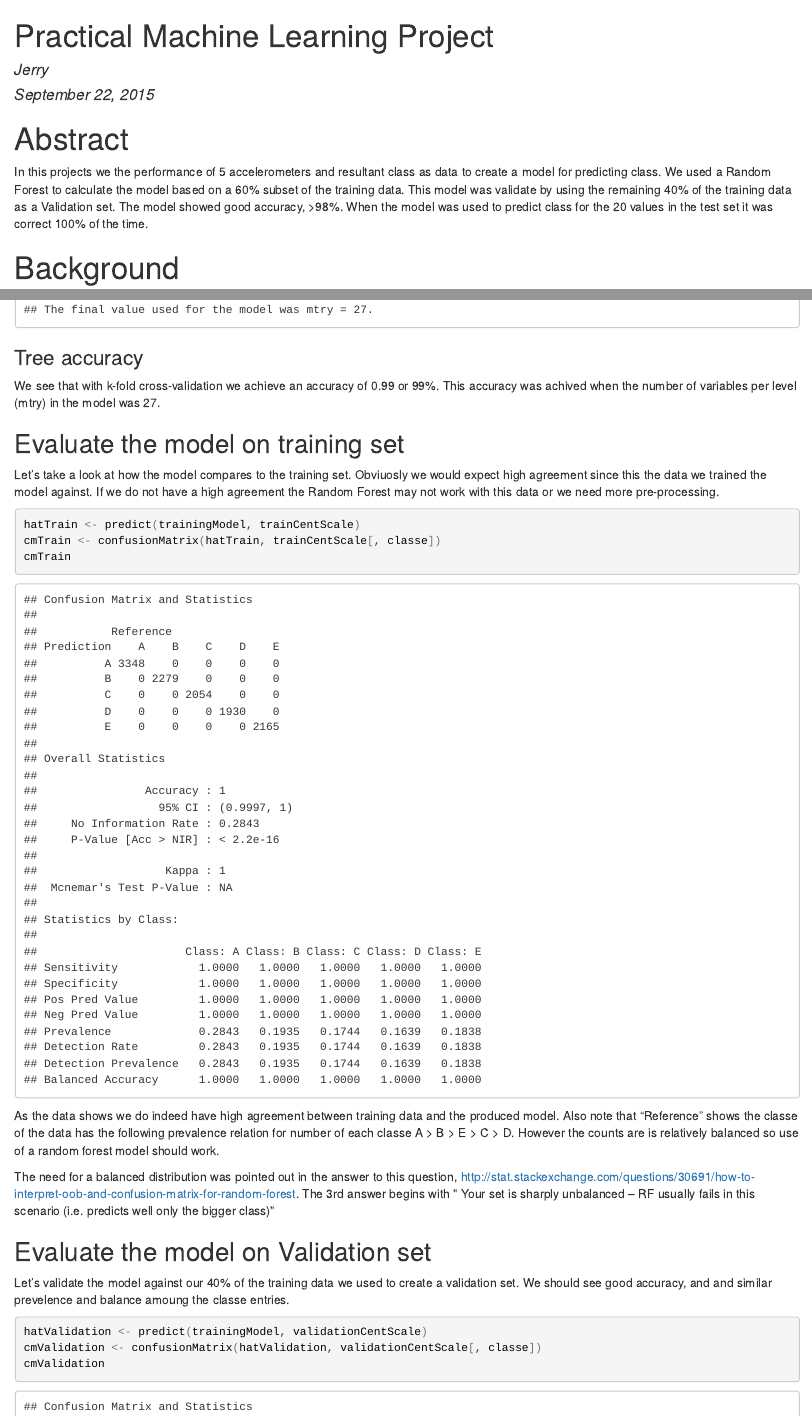
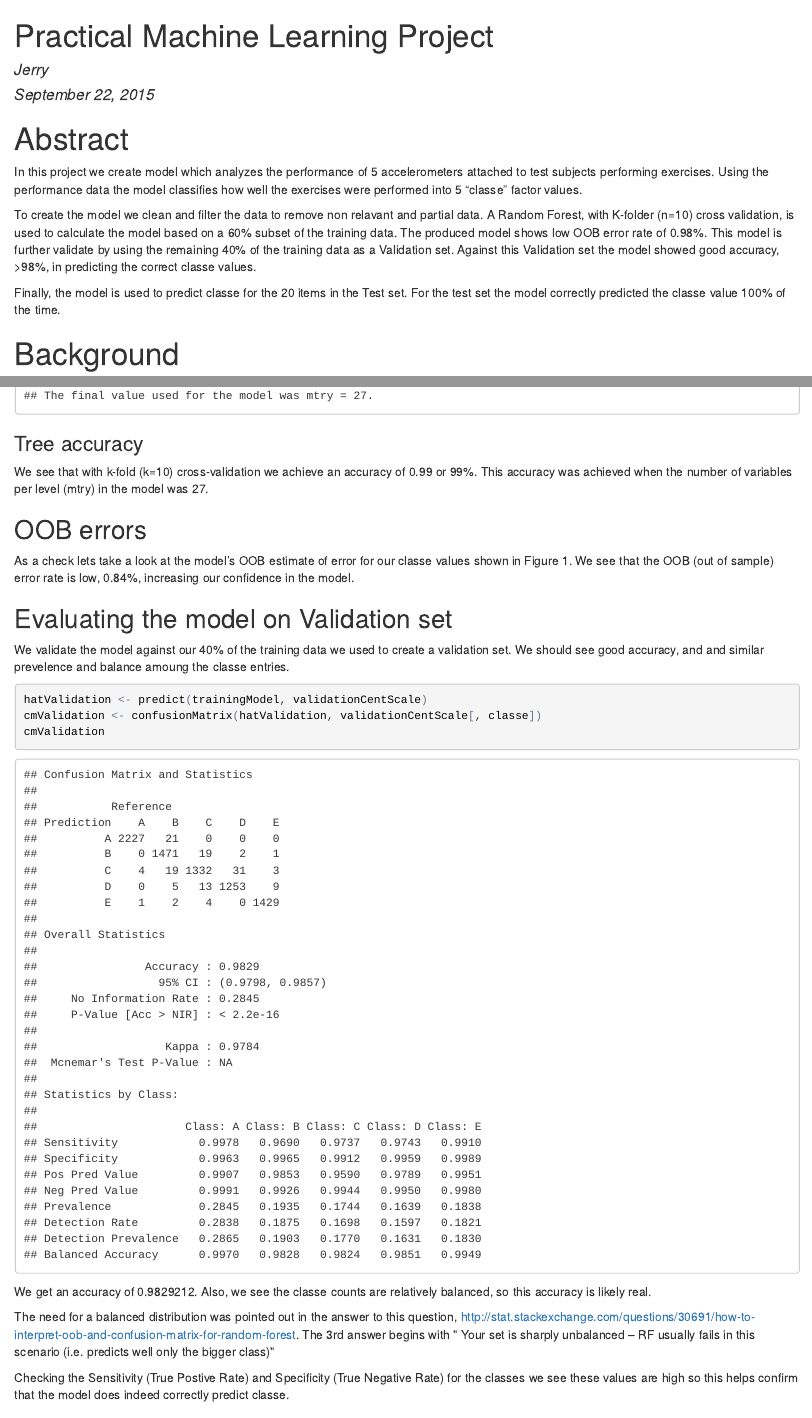
Before and after one commit to jerrykur/PracticalMachineLearning, an R Markdown document (Project.Rmd): the page in a window 1100 px wide, from its top, and a second part further down, joined at a grey line. The pictures show the output file Project.html that the author committed with the source, opened offline.

Commit message:
latest final files

````diff
--- a/Project.Rmd
+++ b/Project.Rmd
@@ -6,10 +6,12 @@ output: html_document
 ---
 # Abstract
 
-In this projects we the performance of 5 accelerometers and resultant class as data to create a model for predicting class.
-We used a Random Forest to calculate the model based on a 60% subset of the training data.  This model was validate by
-using the remaining 40% of the training data as a Validation set.  The model showed good accuracy, >98%.  When the model
-was used to predict class for the 20 values in the test set it was correct 100% of the time.
+In this project we create model which analyzes the performance of 5 accelerometers attached to test subjects performing exercises.  Using the performance data the model classifies how well the exercises were performed into 5 "classe" factor values.
+
+To create the model we clean and filter the data to remove non relavant and partial
+data. A Random Forest, with K-folder (n=10) cross validation, is used to calculate the model based on a 60% subset of the training data. The produced model shows low OOB error rate of 0.98%. This model is further validate by using the remaining 40% of the training data as a Validation set. Against this Validation set the model showed good accuracy, >98%, in predicting the correct classe values.
+
+Finally, the model is used to predict classe for the 20 items in the Test set.  For the test set the model correctly predicted the classe value 100% of the time.
 
 # Background
 
@@ -168,28 +167,17 @@ print (trainingModel)
 
 ### Tree accuracy
 
-We see that with k-fold cross-validation we achieve an accuracy of 0.99 or 99%.  This accuracy was achived when the number of variables per level (mtry) in the model was 27.
+We see that with k-fold (k=10) cross-validation we achieve an accuracy of 0.99 or 99%.  This accuracy was achieved when the number of variables per level (mtry) in the model was 27.
 
 
-## Evaluate the model on training set
+## OOB errors
+As a check lets take a look at the model's OOB estimate of error for our classe values shown in Figure 1.  We see
+that the OOB (out of sample) error rate is low, 0.84%, increasing our confidence in the model.
 
-Let's take a look at how the model compares to the training set.  Obviuosly we would expect high agreement
-since this the data we trained the model against. If we do not have a high agreement the Random Forest may
-not work with this data or we need more pre-processing.
-```{r evaluate mode vs training set }
-hatTrain <- predict(trainingModel, trainCentScale)
-cmTrain <- confusionMatrix(hatTrain, trainCentScale[, classe])
-cmTrain
-```
-As the data shows we do indeed have high agreement between training data and the produced model.  Also note that "Reference" shows the classe
-of the data has the following prevalence relation for number of each classe A > B > E > C > D.  However the counts are is relatively balanced so use of a random forest model should work.
 
-The need for a balanced distribution was pointed out in the answer to this question, http://stat.stackexchange.com/questions/30691/how-to-interpret-oob-and-confusion-matrix-for-random-forest.  The 3rd answer
-begins with " Your set is sharply unbalanced -- RF usually fails in this scenario (i.e. predicts well only the bigger class)"
+## Evaluating the model on Validation set
 
-## Evaluate the model on Validation set
-
-Let's validate the model against our 40% of the training data we used to create a validation set.
+We validate the model against our 40% of the training data we used to create a validation set.
 We should see good accuracy, and and similar prevelence and balance amoung the classe entries.
 
 ```{r evaluate model vs validation set }
@@ -197,3 +185,4 @@ hatValidation <- predict(trainingModel, validationCentScale)
 cmValidation <- confusionMatrix(hatValidation, validationCentScale[, classe])
 cmValidation
 ```
+We get an accuracy of `r cmValidation$overall['Accuracy']`.  Also, we see the classe counts are relatively balanced, so this accuracy is likely real.
@@ -204 +189,3 @@ values are high so this helps confirm that the model does indeed correctly predi
 
+The need for a balanced distribution was pointed out in the answer to this question, http://stat.stackexchange.com/questions/30691/how-to-interpret-oob-and-confusion-matrix-for-random-forest.  The 3rd answer
+begins with " Your set is sharply unbalanced -- RF usually fails in this scenario (i.e. predicts well only the bigger class)"
@@ -208,3 +192,3 @@ that the OOB error rate is low, 0.84%, increasing our confidence in the model.
 
-## Predict with test data
+Checking the Sensitivity (True Postive Rate) and Specificity (True Negative Rate) for the classes we see these values are high so this helps confirm that the model does indeed correctly predict classe.
 
````
Also changed, not shown: Project.html, README.md, Project.Rmd (41 more changed lines).
